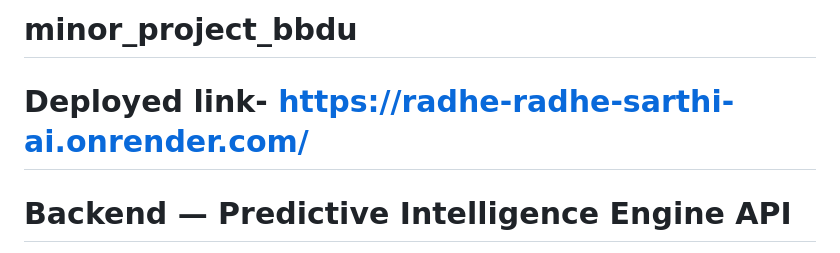
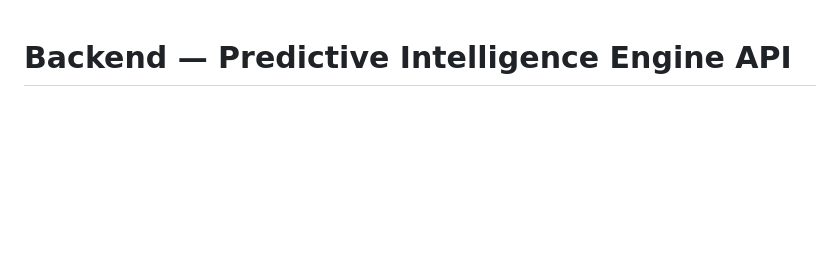
Before and after one commit to tripti369/minor_project_bbdu, a Markdown page: README.md, the part around the change. Rendered like a GitHub page; blank space fills up the shorter version.

```diff
--- a/README.md
+++ b/README.md
@@ -1,6 +1,3 @@
-# minor_project_bbdu
-# Deployed link- https://radhe-radhe-sarthi-ai.onrender.com/
-
 # Backend — Predictive Intelligence Engine API
 
 FastAPI + SQLite backend. Real CSV data, real database, no mock endpoints.
```
